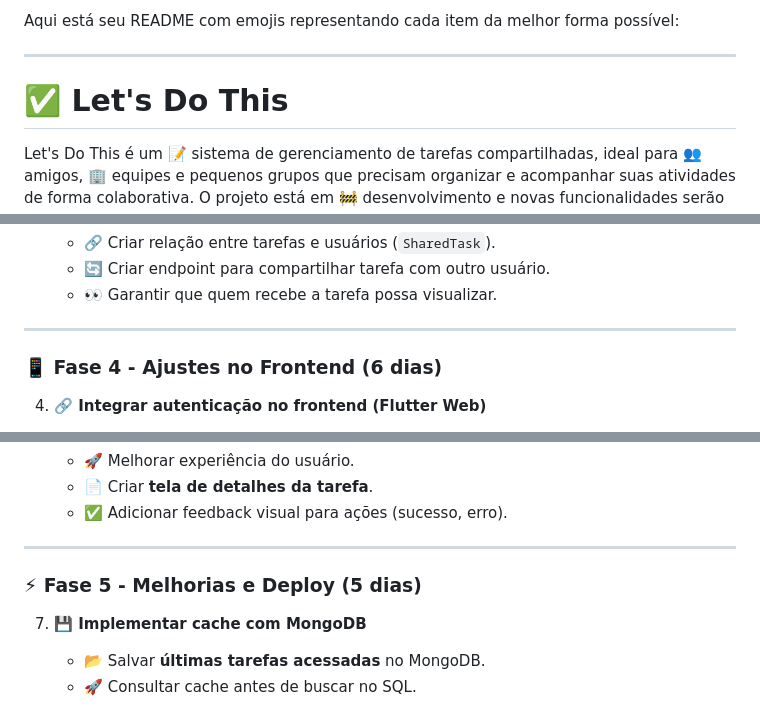
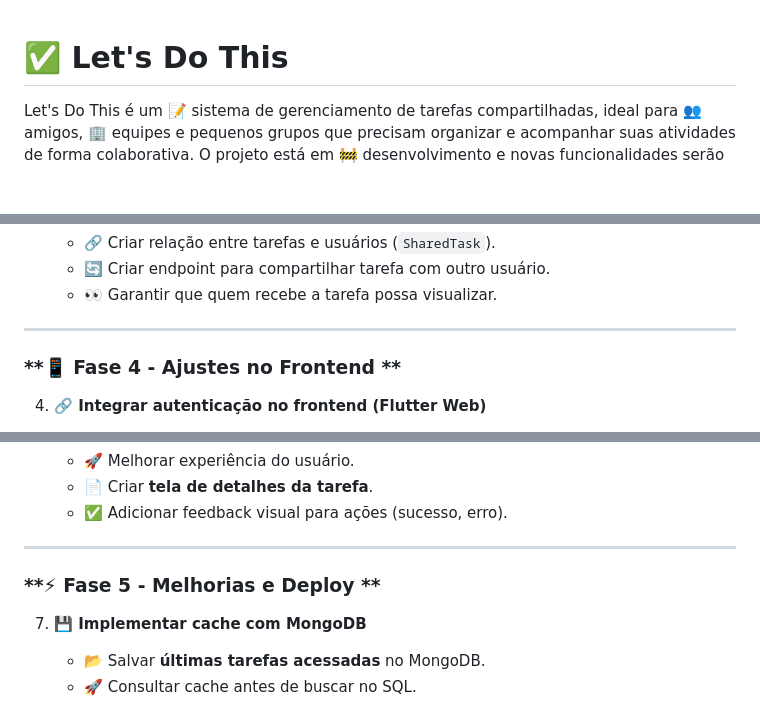
Before and after one commit to mvluz/lets-do-this, a Markdown page: README.md, 3 parts joined by grey strips. Drawn GitHub-style; blank space fills up the shorter version.

```diff
--- a/README.md
+++ b/README.md
@@ -1,7 +1,3 @@
-Aqui está seu README com emojis representando cada item da melhor forma possível:
-
----
-
 # ✅ Let's Do This
 
 Let's Do This é um 📝 sistema de gerenciamento de tarefas compartilhadas, ideal para 👥 amigos, 🏢 equipes e pequenos grupos que precisam organizar e acompanhar suas atividades de forma colaborativa. O projeto está em 🚧 desenvolvimento e novas funcionalidades serão adicionadas ao longo do tempo.
@@ -90,7 +86,7 @@ Let's Do This é um 📝 sistema de gerenciamento de tarefas compartilhadas, ide
 
 ---
 
-### **📱 Fase 4 - Ajustes no Frontend (6 dias)**
+### **📱 Fase 4 - Ajustes no Frontend **
 
 4. **🔗 Integrar autenticação no frontend (Flutter Web)**
    - 🆕 Criar tela de **cadastro e login**.
@@ -109,7 +105,7 @@ Let's Do This é um 📝 sistema de gerenciamento de tarefas compartilhadas, ide
 
 ---
 
-### **⚡ Fase 5 - Melhorias e Deploy (5 dias)**
+### **⚡ Fase 5 - Melhorias e Deploy **
 
 7. **💾 Implementar cache com MongoDB**
    - 📂 Salvar **últimas tarefas acessadas** no MongoDB.
```
Also changed, not shown: other parts of README.md (+3 -3 lines).
